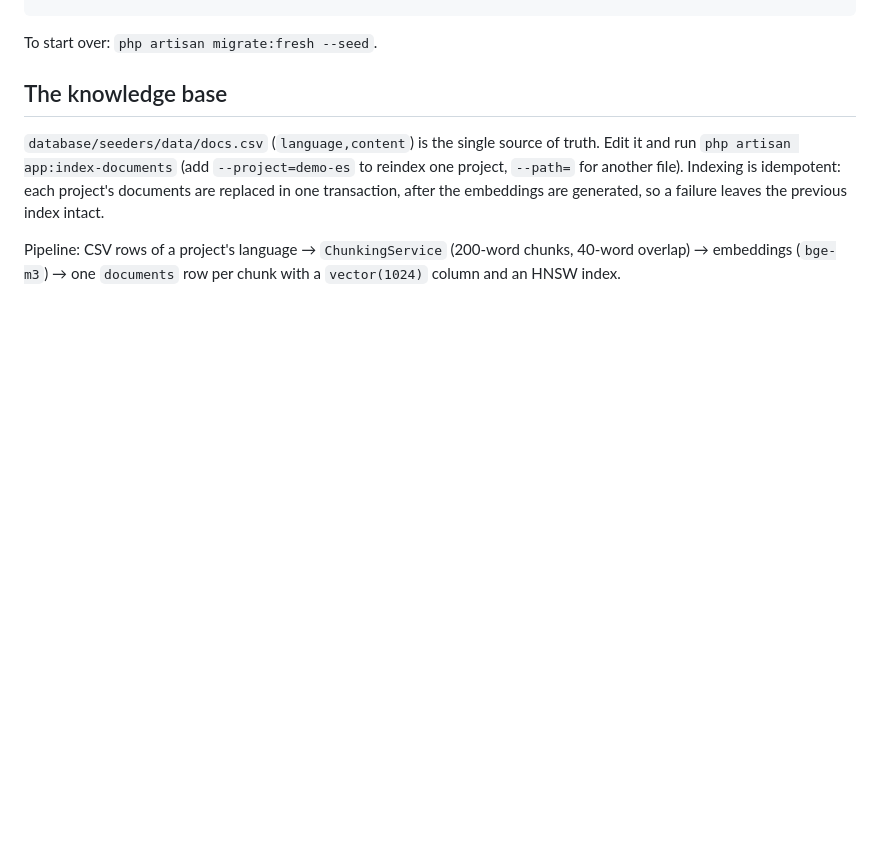
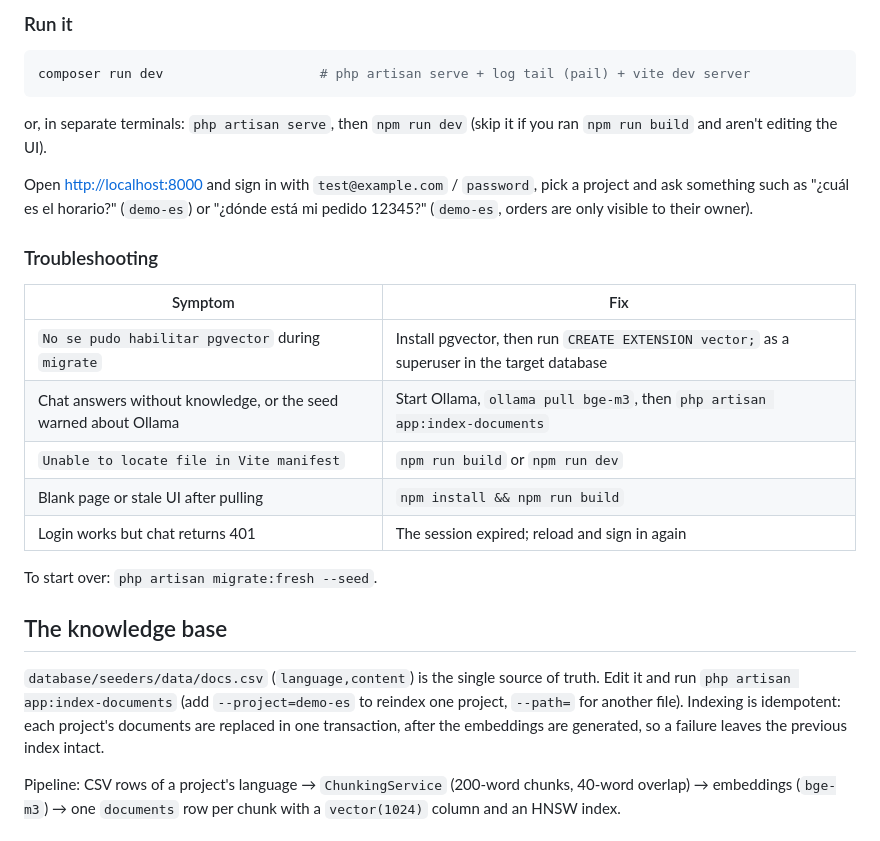
Before and after one commit to jogat/laravel-rag-learning, a Markdown page: README.md, the part around one of its changes. Drawn GitHub-style; blank space fills up the shorter version.

````diff
--- a/README.md
+++ b/README.md
@@ -44,3 +76,25 @@ php artisan app:index-documents
+### Run it
+
+```bash
+composer run dev                    # php artisan serve + log tail (pail) + vite dev server
+```
+
+or, in separate terminals: `php artisan serve`, then `npm run dev` (skip it if you ran `npm run build`
+and aren't editing the UI).
+
+Open <http://localhost:8000> and sign in with `test@example.com` / `password`, pick a project and ask
+something such as "¿cuál es el horario?" (`demo-es`) or "¿dónde está mi pedido 12345?" (`demo-es`,
+orders are only visible to their owner).
+
+### Troubleshooting
+
+| Symptom | Fix |
+|---|---|
+| `No se pudo habilitar pgvector` during `migrate` | Install pgvector, then run `CREATE EXTENSION vector;` as a superuser in the target database |
+| Chat answers without knowledge, or the seed warned about Ollama | Start Ollama, `ollama pull bge-m3`, then `php artisan app:index-documents` |
+| `Unable to locate file in Vite manifest` | `npm run build` or `npm run dev` |
+| Blank page or stale UI after pulling | `npm install && npm run build` |
+| Login works but chat returns 401 | The session expired; reload and sign in again |
 
 To start over: `php artisan migrate:fresh --seed`.
 
````
Also changed, not shown: other parts of README.md (+46 -14 lines).
